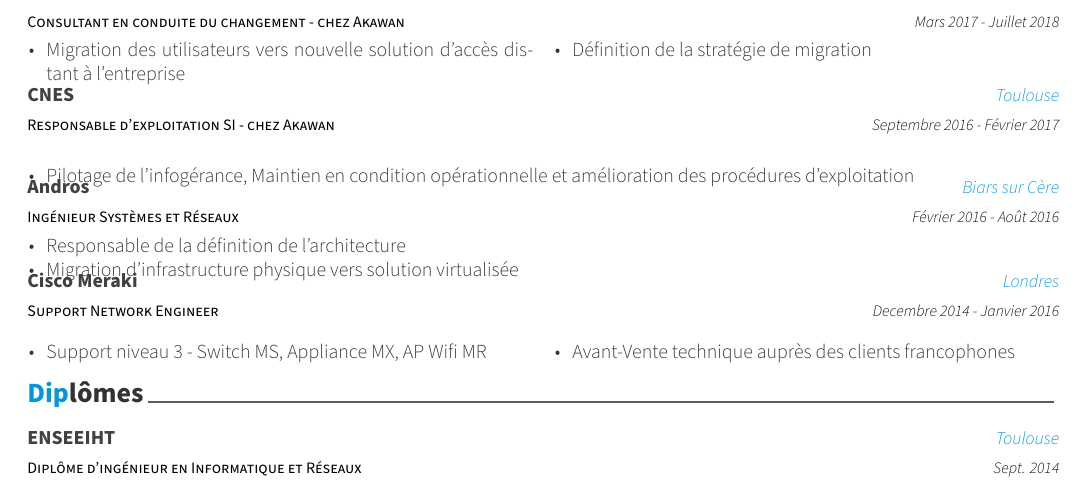
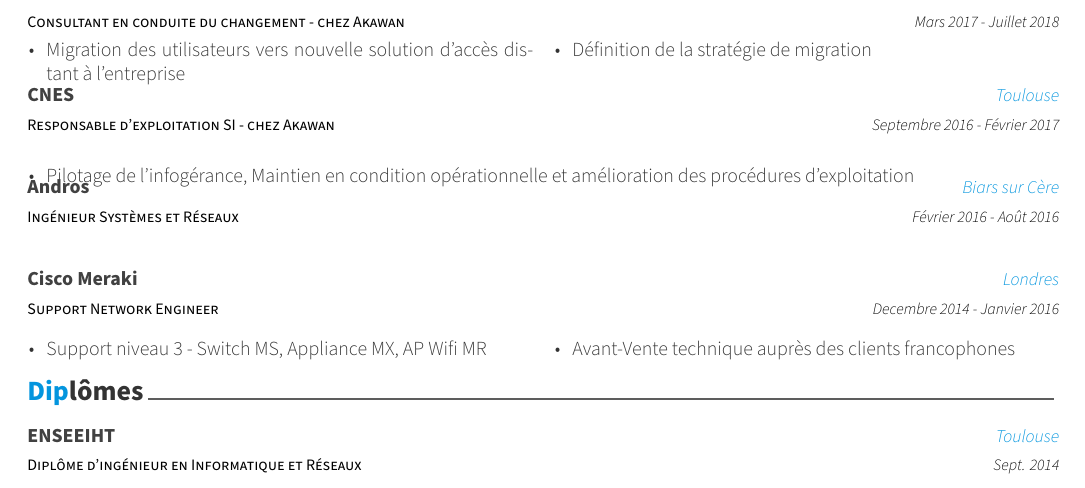
Before and after one commit to BioTeckna/resume, a LaTeX CV (julienchampenois.tex, which reads resume/experiences.tex): part of the page, cut so that both start at the same text. Compiled offline with XeLaTeX; a LaTeX package or settings file that is missing is left out.

Commit message:
Update experiences.tex

```diff
--- a/resume/experiences.tex
+++ b/resume/experiences.tex
@@ -72,8 +72,6 @@
   {Février 2016 - Août 2016} % Date(s)
   {
     \begin{cvitems} % Description(s) of tasks/responsibilities
-      \item {Responsable de la définition de l'architecture}
-      \item {Migration d'infrastructure physique vers solution virtualisée}
     \end{cvitems}
 }
 
```
